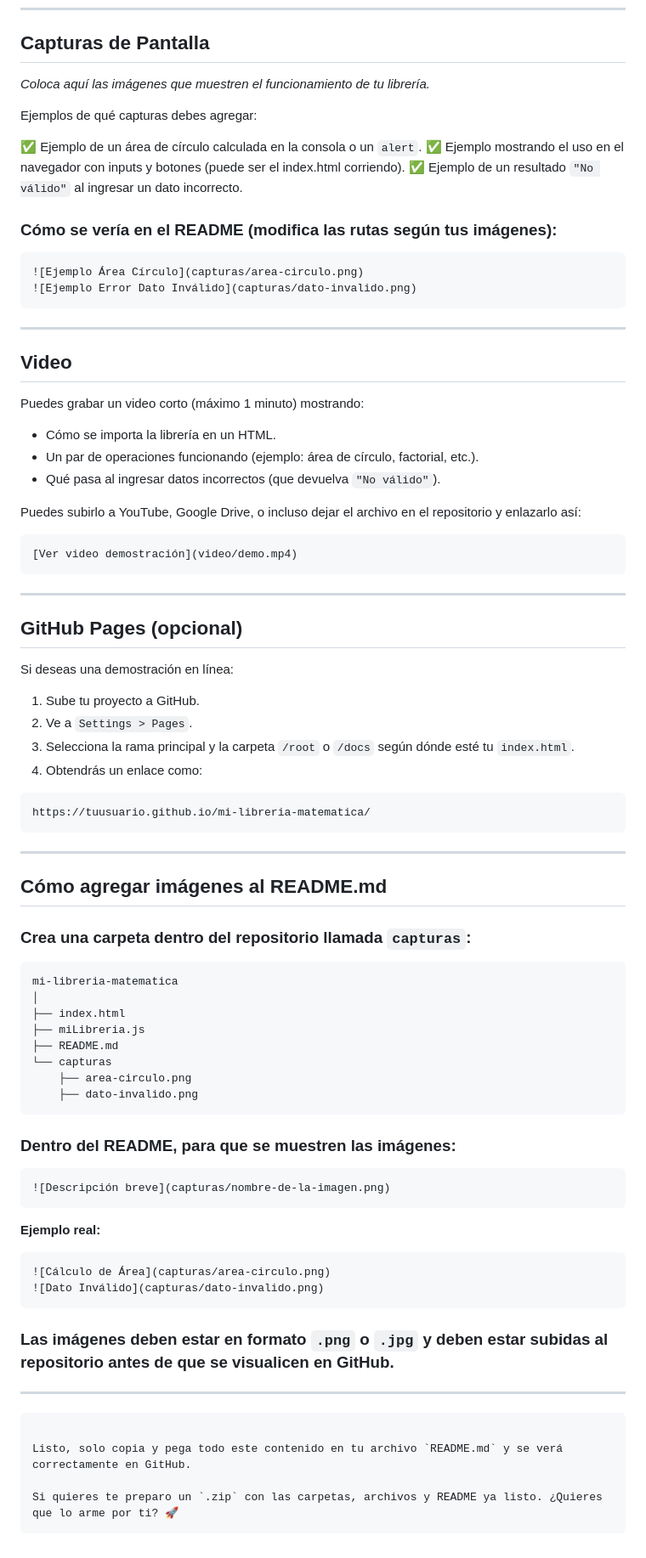
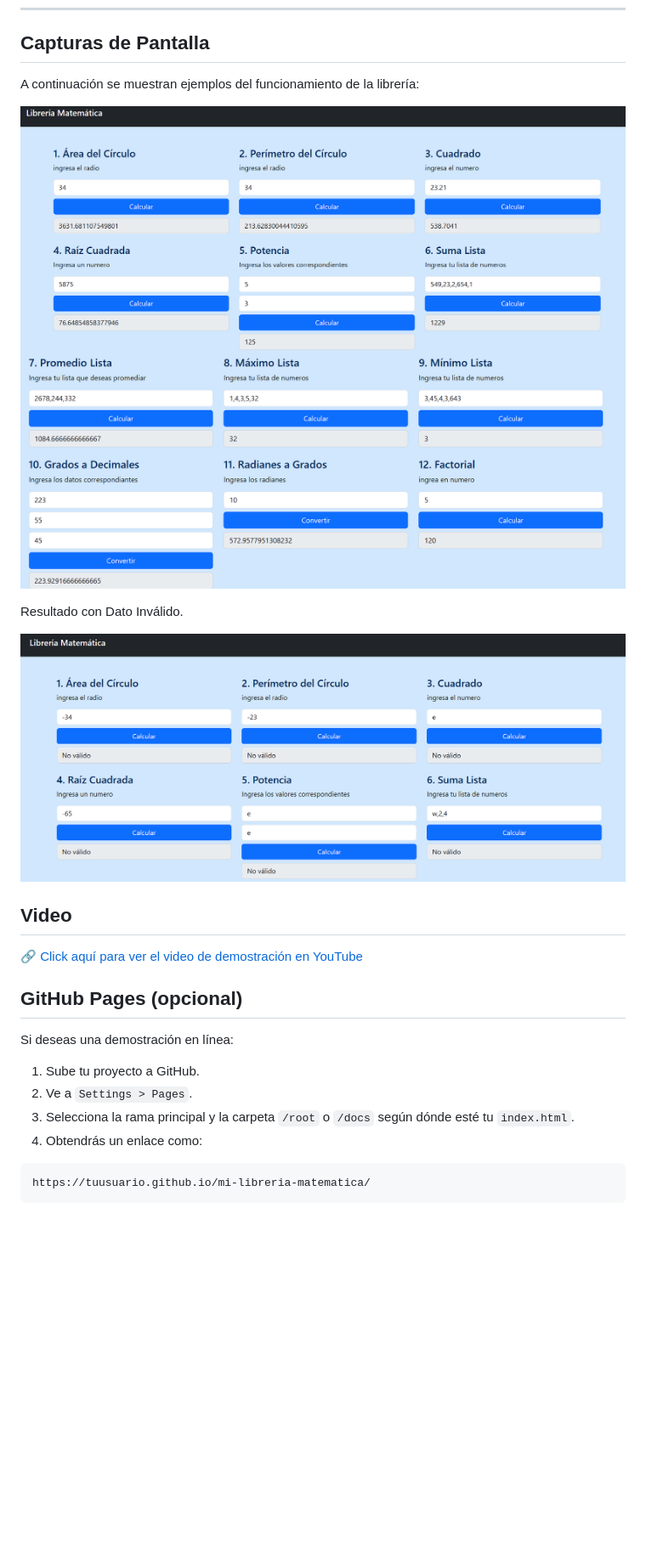
Before and after one commit to FatimaMartinezLpz/LibreriaJavaScript, a Markdown page: README.md, the part around one of its changes. Shown at 85% size. GitHub-like rendering; blank space fills up the shorter version.

````diff
--- a/README.md
+++ b/README.md
@@ -57,38 +94,18 @@ Todas las funciones devuelven `"No válido"` si se ingresan datos incorrectos (c
 
 ## Capturas de Pantalla
 
-*Coloca aquí las imágenes que muestren el funcionamiento de tu librería.*
+A continuación se muestran ejemplos del funcionamiento de la librería:
 
-Ejemplos de qué capturas debes agregar:
+![opreaciones1](capturas/captura1.png)
+![operaciones2](capturas/captura2.png)
 
-✅ Ejemplo de un área de círculo calculada en la consola o un `alert`.
-✅ Ejemplo mostrando el uso en el navegador con inputs y botones (puede ser el index.html corriendo).
-✅ Ejemplo de un resultado `"No válido"` al ingresar un dato incorrecto.
+Resultado con Dato Inválido.
 
-### Cómo se vería en el README (modifica las rutas según tus imágenes):
-
-```markdown
-![Ejemplo Área Círculo](capturas/area-circulo.png)
-![Ejemplo Error Dato Inválido](capturas/dato-invalido.png)
-```
-
----
+![Resultado con Dato Inválido](capturas/captura3.png)
 
 ## Video
 
-Puedes grabar un video corto (máximo 1 minuto) mostrando:
-
-* Cómo se importa la librería en un HTML.
-* Un par de operaciones funcionando (ejemplo: área de círculo, factorial, etc.).
-* Qué pasa al ingresar datos incorrectos (que devuelva `"No válido"`).
-
-Puedes subirlo a YouTube, Google Drive, o incluso dejar el archivo en el repositorio y enlazarlo así:
-
-```markdown
-[Ver video demostración](video/demo.mp4)
-```
-
----
+[🔗 Click aquí para ver el video de demostración en YouTube](https://youtu.be/b4sPsHCbRjg)
 
 ## GitHub Pages (opcional)
 
@@ -102,44 +119,3 @@ Si deseas una demostración en línea:
 ```markdown
 https://tuusuario.github.io/mi-libreria-matematica/
 ```
-
----
-
-## Cómo agregar imágenes al README.md
-
-### Crea una carpeta dentro del repositorio llamada `capturas`:
-
-```
-mi-libreria-matematica
-│
-├── index.html
-├── miLibreria.js
-├── README.md
-└── capturas
-    ├── area-circulo.png
-    ├── dato-invalido.png
-```
-
-### Dentro del README, para que se muestren las imágenes:
-
-```markdown
-![Descripción breve](capturas/nombre-de-la-imagen.png)
-```
-
-**Ejemplo real:**
-
-```markdown
-![Cálculo de Área](capturas/area-circulo.png)
-![Dato Inválido](capturas/dato-invalido.png)
-```
-
-### Las imágenes deben estar en formato `.png` o `.jpg` y deben estar subidas al repositorio antes de que se visualicen en GitHub.
-
----
-
-```
-
-Listo, solo copia y pega todo este contenido en tu archivo `README.md` y se verá correctamente en GitHub.
-
-Si quieres te preparo un `.zip` con las carpetas, archivos y README ya listo. ¿Quieres que lo arme por ti? 🚀
-```
````
Also changed, not shown: other parts of README.md (+46 -9 lines).
